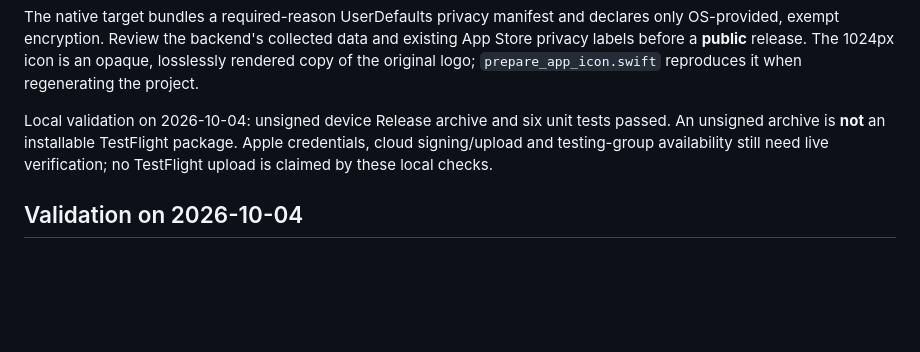
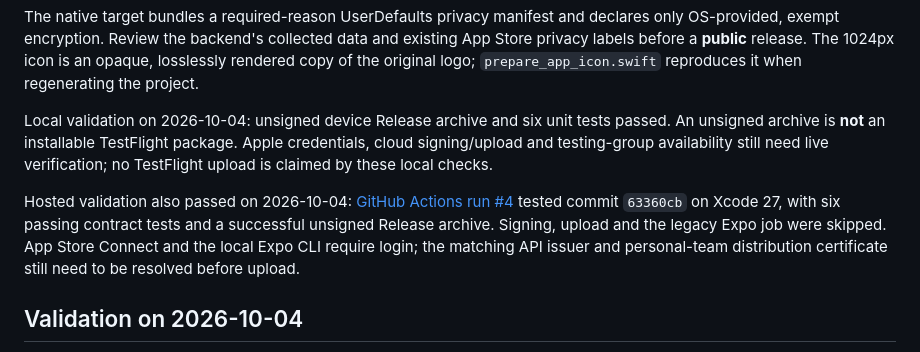
Before and after one commit to zchengb-tops/tops-mobile-app, a Markdown page: ios-native/README.md, the part around the change. Drawn GitHub-style; blank space fills up the shorter version.

Commit message:
docs: record native TestFlight validation.

```diff
--- a/ios-native/README.md
+++ b/ios-native/README.md
@@ -96,6 +96,13 @@ passed. An unsigned archive is **not** an installable TestFlight package. Apple
 credentials, cloud signing/upload and testing-group availability still need live
 verification; no TestFlight upload is claimed by these local checks.
 
+Hosted validation also passed on 2026-10-04:
+[GitHub Actions run #4](https://github.com/zchengb-tops/tops-mobile-app/actions/runs/37193377755)
+tested commit `63360cb` on Xcode 27, with six passing contract tests and a successful
+unsigned Release archive. Signing, upload and the legacy Expo job were skipped.
+App Store Connect and the local Expo CLI require login; the matching API issuer
+and personal-team distribution certificate still need to be resolved before upload.
+
 ## Validation on 2026-10-04
 
 - Login brand-background follow-up: three targeted UI cases passed (light/dark login, maximum accessibility text size and native navigation); the two login cases were rerun after contrast/artwork clipping polish and passed. Enlarged sun/horizon elements use one-shot native springs with reduced-motion support. Auth endpoints and consent/cooldown behavior are unchanged; no email or sign-in request was submitted.
```
